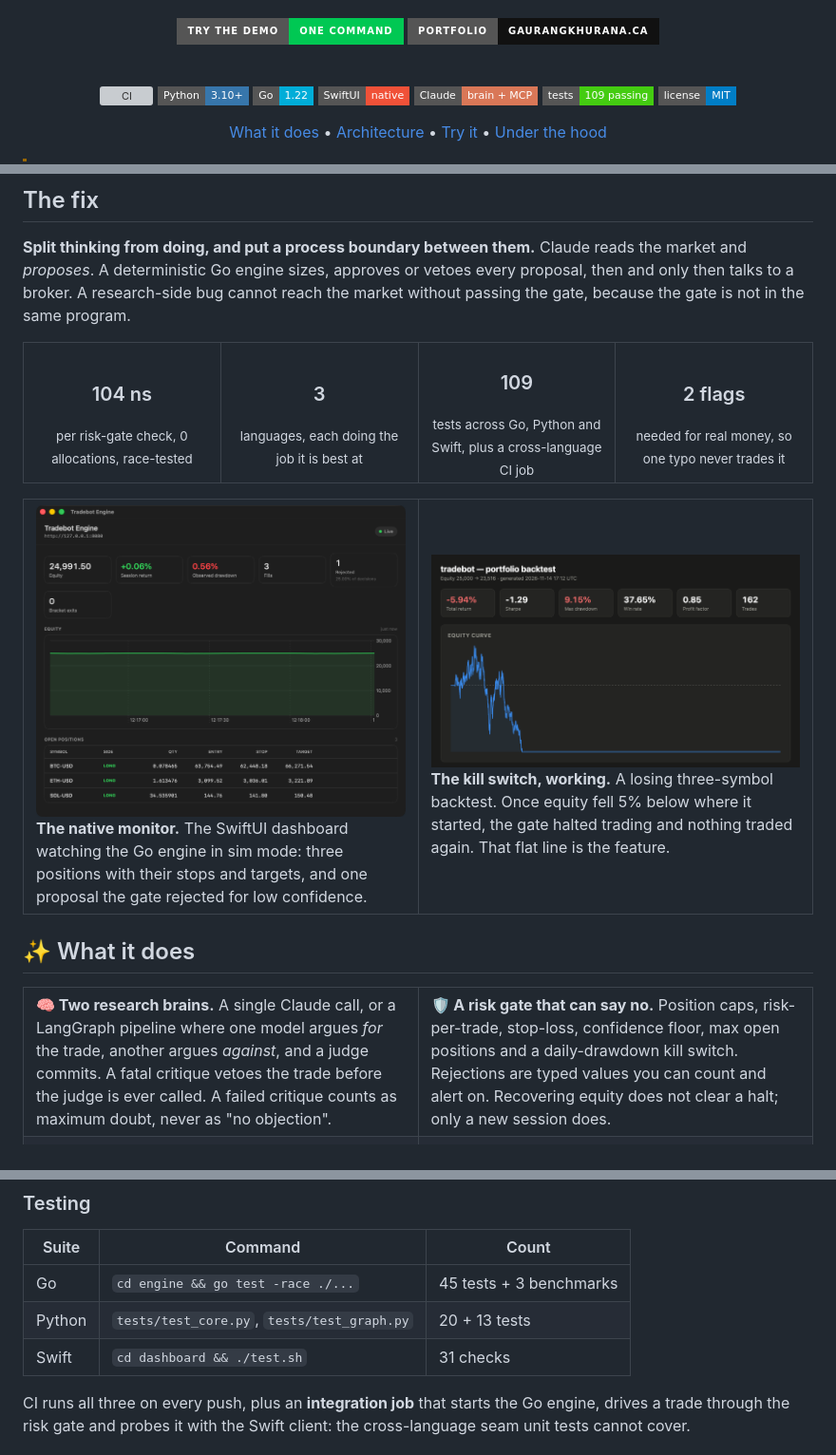
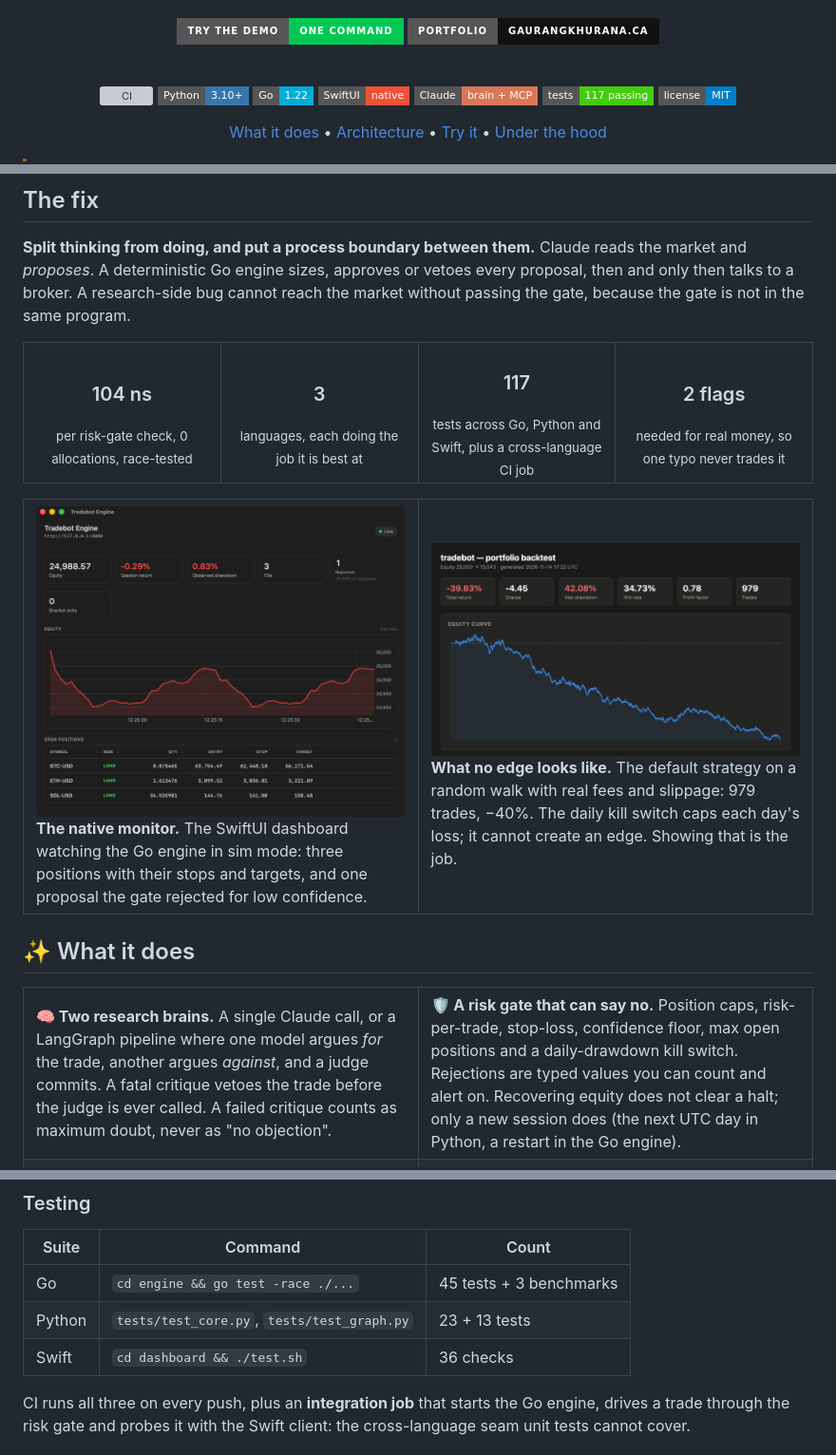
Before and after one commit to gkhurana21/tradebot, a Markdown page: README.md, 3 parts joined by grey strips. Shown at 95% size. Drawn GitHub-style; pictures changed too: docs/screenshots/backtest-report.png, docs/screenshots/dashboard.png; folded sections open; badges without logos; grey boxes are pictures that could not be loaded.

```diff
--- a/README.md
+++ b/README.md
@@ -18,7 +18,7 @@
 ![Go](https://img.shields.io/badge/Go-1.22-00ADD8?style=flat-square&logo=go&logoColor=white)
 ![Swift](https://img.shields.io/badge/SwiftUI-native-F05138?style=flat-square&logo=swift&logoColor=white)
 ![Claude](https://img.shields.io/badge/Claude-brain%20%2B%20MCP-D97757?style=flat-square&logo=anthropic&logoColor=white)
-![Tests](https://img.shields.io/badge/tests-109%20passing-brightgreen?style=flat-square)
+![Tests](https://img.shields.io/badge/tests-117%20passing-brightgreen?style=flat-square)
 ![License](https://img.shields.io/badge/license-MIT-blue?style=flat-square)
 
 [What it does](#-what-it-does) • [Architecture](#-architecture) • [Try it](#-try-it-in-one-command) • [Under the hood](#-under-the-hood)
@@ -51,7 +51,7 @@ research-side bug cannot reach the market without passing the gate, because the
 <tr>
 <td align="center" width="25%"><h3>104 ns</h3><sub>per risk-gate check, 0 allocations, race-tested</sub></td>
 <td align="center" width="25%"><h3>3</h3><sub>languages, each doing the job it is best at</sub></td>
-<td align="center" width="25%"><h3>109</h3><sub>tests across Go, Python and Swift, plus a cross-language CI job</sub></td>
+<td align="center" width="25%"><h3>117</h3><sub>tests across Go, Python and Swift, plus a cross-language CI job</sub></td>
 <td align="center" width="25%"><h3>2 flags</h3><sub>needed for real money, so one typo never trades it</sub></td>
 </tr>
 </table>
@@ -60,8 +60,8 @@ research-side bug cannot reach the market without passing the gate, because the
 <tr>
 <td width="50%"><img src="docs/screenshots/dashboard.png" alt="SwiftUI dashboard showing equity, three open long positions with stops and targets, and one rejected decision"/><br/><b>The native monitor.</b> The SwiftUI dashboard watching the Go engine in sim mode: three positions with
 their stops and targets, and one proposal the gate rejected for low confidence.</td>
-<td width="50%"><img src="docs/screenshots/backtest-report.png" alt="HTML backtest report with stat tiles and an equity curve that goes flat after the kill switch fires"/><br/><b>The kill switch, working.</b> A losing three-symbol backtest. Once equity fell 5% below where it started,
-the gate halted trading and nothing traded again. That flat line is the feature.</td>
+<td width="50%"><img src="docs/screenshots/backtest-report.png" alt="HTML backtest report with stat tiles and an equity curve that bleeds steadily to minus 40 percent"/><br/><b>What no edge looks like.</b> The default strategy on a random walk with real fees and slippage:
+979 trades, −40%. The daily kill switch caps each day's loss; it cannot create an edge. Showing that is the job.</td>
 </tr>
 </table>
 
@@ -74,7 +74,7 @@ the gate halted trading and nothing traded again. That flat line is the feature.
 the judge is ever called. A failed critique counts as maximum doubt, never as "no objection".</td>
 <td width="50%"><b>🛡️ A risk gate that can say no.</b> Position caps, risk-per-trade, stop-loss, confidence floor,
 max open positions and a daily-drawdown kill switch. Rejections are typed values you can count and alert on.
-Recovering equity does not clear a halt; only a new session does.</td>
+Recovering equity does not clear a halt; only a new session does (the next UTC day in Python, a restart in the Go engine).</td>
 </tr>
 <tr>
 <td><b>📈 Honest backtesting.</b> The backtest runs the exact code path a live run would. Walk-forward optimization
@@ -267,8 +267,8 @@ trading was never built there.
 | Suite | Command | Count |
 |---|---|---|
 | Go | `cd engine && go test -race ./...` | 45 tests + 3 benchmarks |
-| Python | `tests/test_core.py`, `tests/test_graph.py` | 20 + 13 tests |
-| Swift | `cd dashboard && ./test.sh` | 31 checks |
+| Python | `tests/test_core.py`, `tests/test_graph.py` | 23 + 13 tests |
+| Swift | `cd dashboard && ./test.sh` | 36 checks |
 
 CI runs all three on every push, plus an **integration job** that starts the Go engine, drives a trade through the
 risk gate and probes it with the Swift client: the cross-language seam unit tests cannot cover.
```
Also changed, not shown: mcp/README.md (+1 -1 lines), 9 other files.
